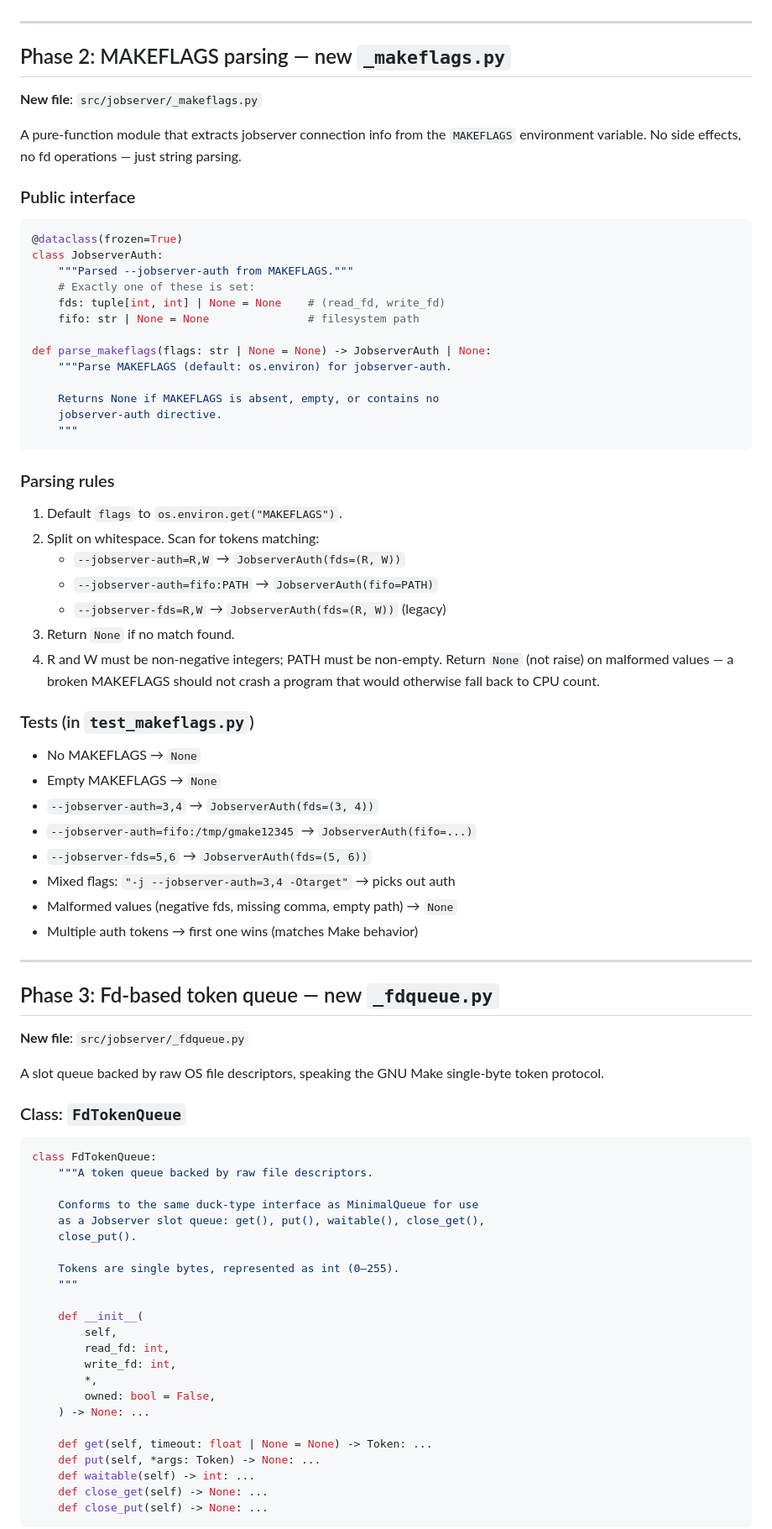
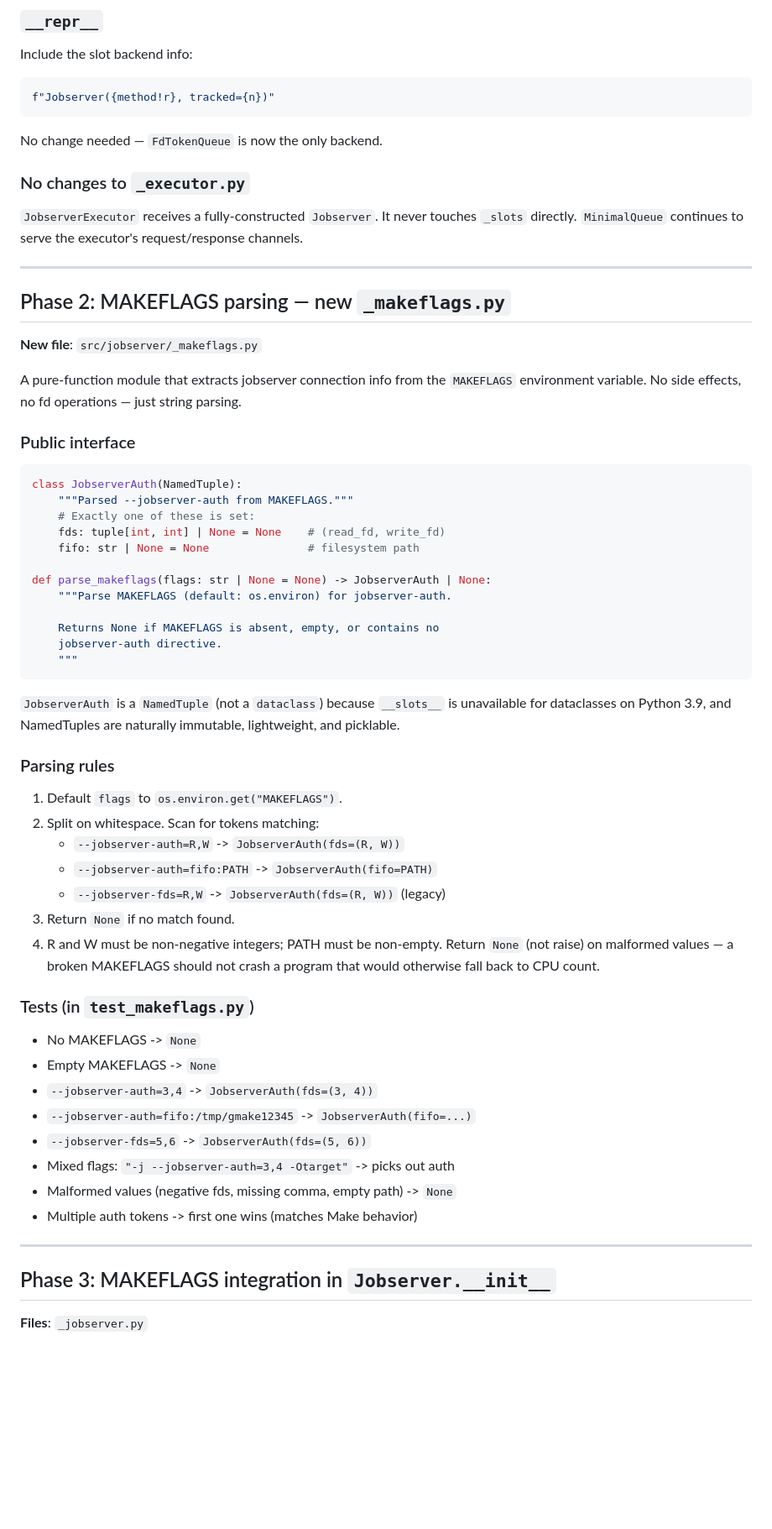
Before and after one commit to RhysU/jobserver, a Markdown page: MAKEFLAGS.md, the part around one of its changes. Shown at 84% size. GitHub-like rendering; blank space fills up the shorter version.

````diff
--- a/MAKEFLAGS.md
+++ b/MAKEFLAGS.md
@@ -71,3 +201,16 @@ byte values 0–255).  No generics change shape.
+### `__repr__`
+
+Include the slot backend info:
+```python
+f"Jobserver({method!r}, tracked={n})"
+```
+No change needed — `FdTokenQueue` is now the only backend.
+
+### No changes to `_executor.py`
+
+`JobserverExecutor` receives a fully-constructed `Jobserver`.  It never
+touches `_slots` directly.  `MinimalQueue` continues to serve the
+executor's request/response channels.
 
 ---
 
@@ -82,8 +225,7 @@ operations — just string parsing.
 ### Public interface
 
 ```python
-@dataclass(frozen=True)
-class JobserverAuth:
+class JobserverAuth(NamedTuple):
     """Parsed --jobserver-auth from MAKEFLAGS."""
     # Exactly one of these is set:
     fds: tuple[int, int] | None = None    # (read_fd, write_fd)
@@ -97,13 +239,17 @@ def parse_makeflags(flags: str | None = None) -> JobserverAuth | None:
     """
 ```
 
+`JobserverAuth` is a `NamedTuple` (not a `dataclass`) because
+`__slots__` is unavailable for dataclasses on Python 3.9, and
+NamedTuples are naturally immutable, lightweight, and picklable.
+
 ### Parsing rules
 
 1. Default `flags` to `os.environ.get("MAKEFLAGS")`.
 2. Split on whitespace.  Scan for tokens matching:
-   - `--jobserver-auth=R,W` → `JobserverAuth(fds=(R, W))`
-   - `--jobserver-auth=fifo:PATH` → `JobserverAuth(fifo=PATH)`
-   - `--jobserver-fds=R,W` → `JobserverAuth(fds=(R, W))` (legacy)
+   - `--jobserver-auth=R,W` -> `JobserverAuth(fds=(R, W))`
+   - `--jobserver-auth=fifo:PATH` -> `JobserverAuth(fifo=PATH)`
+   - `--jobserver-fds=R,W` -> `JobserverAuth(fds=(R, W))` (legacy)
 3. Return `None` if no match found.
 4. R and W must be non-negative integers; PATH must be non-empty.
    Return `None` (not raise) on malformed values — a broken MAKEFLAGS
@@ -112,49 +258,18 @@ def parse_makeflags(flags: str | None = None) -> JobserverAuth | None:
 
 ### Tests (in `test_makeflags.py`)
 
-- No MAKEFLAGS → `None`
-- Empty MAKEFLAGS → `None`
-- `--jobserver-auth=3,4` → `JobserverAuth(fds=(3, 4))`
-- `--jobserver-auth=fifo:/tmp/gmake12345` → `JobserverAuth(fifo=...)`
-- `--jobserver-fds=5,6` → `JobserverAuth(fds=(5, 6))`
-- Mixed flags: `"-j --jobserver-auth=3,4 -Otarget"` → picks out auth
-- Malformed values (negative fds, missing comma, empty path) → `None`
-- Multiple auth tokens → first one wins (matches Make behavior)
+- No MAKEFLAGS -> `None`
+- Empty MAKEFLAGS -> `None`
+- `--jobserver-auth=3,4` -> `JobserverAuth(fds=(3, 4))`
+- `--jobserver-auth=fifo:/tmp/gmake12345` -> `JobserverAuth(fifo=...)`
+- `--jobserver-fds=5,6` -> `JobserverAuth(fds=(5, 6))`
+- Mixed flags: `"-j --jobserver-auth=3,4 -Otarget"` -> picks out auth
+- Malformed values (negative fds, missing comma, empty path) -> `None`
+- Multiple auth tokens -> first one wins (matches Make behavior)
 
 ---
 
-## Phase 3: Fd-based token queue — new `_fdqueue.py`
+## Phase 3: MAKEFLAGS integration in `Jobserver.__init__`
 
-**New file**: `src/jobserver/_fdqueue.py`
+**Files**: `_jobserver.py`
 
-A slot queue backed by raw OS file descriptors, speaking the GNU Make
-single-byte token protocol.
-
-### Class: `FdTokenQueue`
-
-```python
-class FdTokenQueue:
-    """A token queue backed by raw file descriptors.
-
-    Conforms to the same duck-type interface as MinimalQueue for use
-    as a Jobserver slot queue: get(), put(), waitable(), close_get(),
-    close_put().
-
-    Tokens are single bytes, represented as int (0–255).
-    """
-
-    def __init__(
-        self,
-        read_fd: int,
-        write_fd: int,
-        *,
-        owned: bool = False,
-    ) -> None: ...
-
-    def get(self, timeout: float | None = None) -> Token: ...
-    def put(self, *args: Token) -> None: ...
-    def waitable(self) -> int: ...
-    def close_get(self) -> None: ...
-    def close_put(self) -> None: ...
-```
-
````
Also changed, not shown: other parts of MAKEFLAGS.md (+223 -195 lines).
